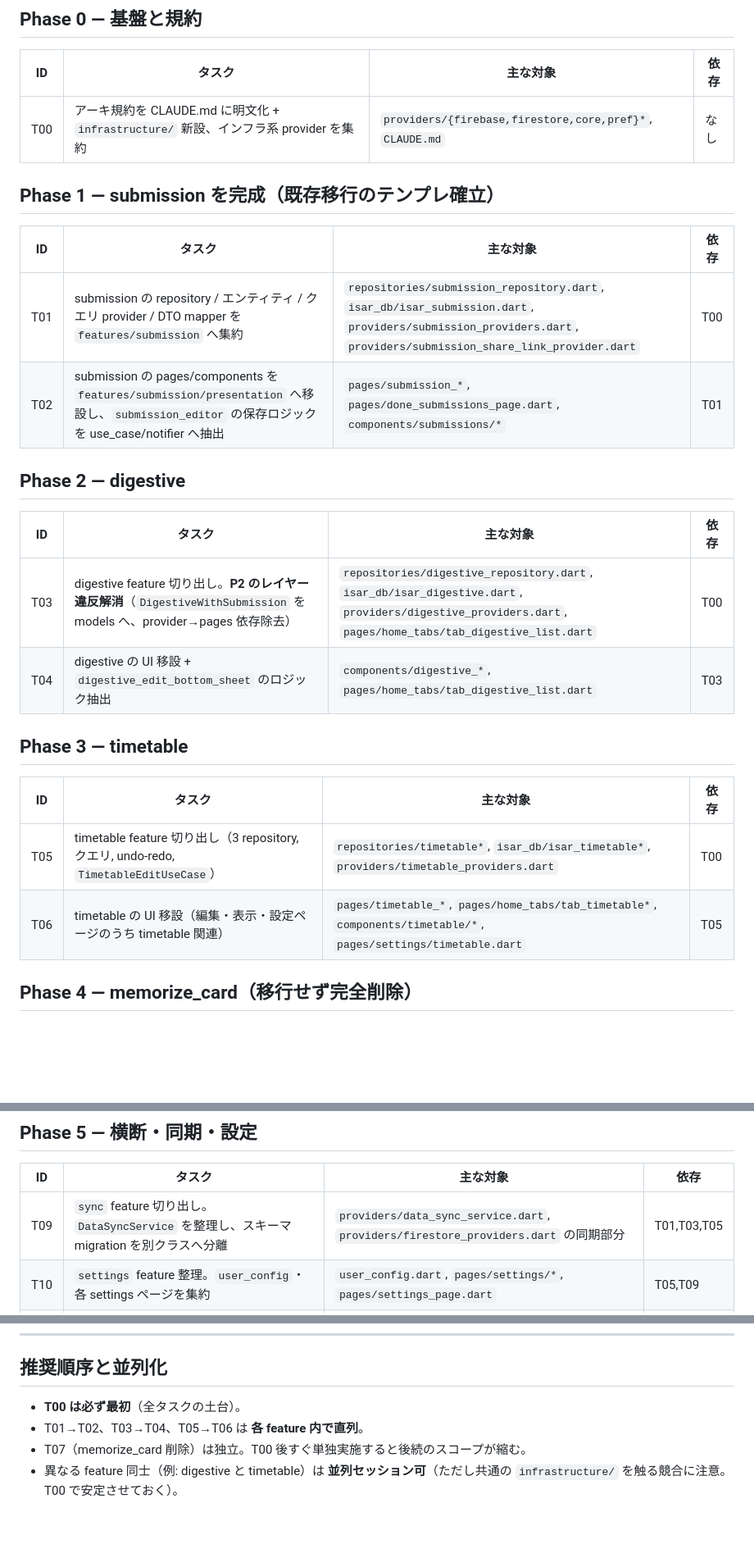
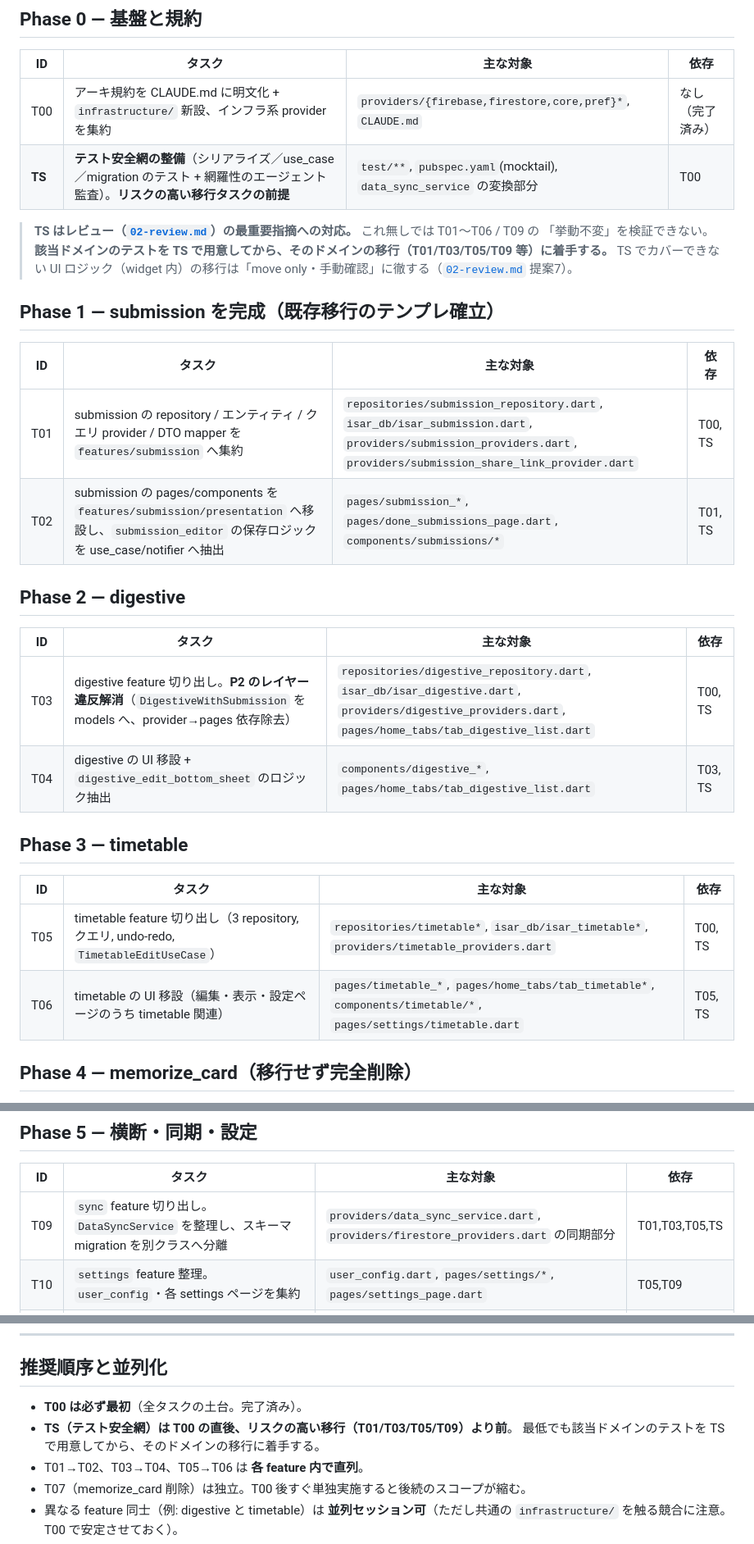
Before and after one commit to chika3742/submon_flt, a Markdown page: docs/ddd-refactor/01-roadmap.md, 3 parts joined by grey strips. Shown at 82% size. Drawn GitHub-style; blank space fills up the shorter version.

```diff
--- a/docs/ddd-refactor/01-roadmap.md
+++ b/docs/ddd-refactor/01-roadmap.md
@@ -37,25 +37,30 @@
 ## Phase 0 — 基盤と規約
 | ID  | タスク                                  | 主な対象                                  | 依存 |
 |-----|---------------------------------------|------------------------------------------|------|
-| T00 | アーキ規約を CLAUDE.md に明文化 + `infrastructure/` 新設、インフラ系 provider を集約 | `providers/{firebase,firestore,core,pref}*`, `CLAUDE.md` | なし |
+| T00 | アーキ規約を CLAUDE.md に明文化 + `infrastructure/` 新設、インフラ系 provider を集約 | `providers/{firebase,firestore,core,pref}*`, `CLAUDE.md` | なし（完了済み） |
+| **TS** | **テスト安全網の整備**（シリアライズ／use_case／migration のテスト + 網羅性のエージェント監査）。**リスクの高い移行タスクの前提** | `test/**`, `pubspec.yaml`(mocktail), `data_sync_service` の変換部分 | T00 |
+
+> **TS はレビュー（[`02-review.md`](./02-review.md)）の最重要指摘への対応。** これ無しでは T01〜T06 / T09 の
+> 「挙動不変」を検証できない。**該当ドメインのテストを TS で用意してから、そのドメインの移行（T01/T03/T05/T09 等）に着手する。**
+> TS でカバーできない UI ロジック（widget 内）の移行は「move only・手動確認」に徹する（[`02-review.md`](./02-review.md) 提案7）。
 
 ## Phase 1 — submission を完成（既存移行のテンプレ確立）
 | ID  | タスク                                                          | 主な対象 | 依存 |
 |-----|---------------------------------------------------------------|---------|------|
-| T01 | submission の repository / エンティティ / クエリ provider / DTO mapper を `features/submission` へ集約 | `repositories/submission_repository.dart`, `isar_db/isar_submission.dart`, `providers/submission_providers.dart`, `providers/submission_share_link_provider.dart` | T00 |
-| T02 | submission の pages/components を `features/submission/presentation` へ移設し、`submission_editor` の保存ロジックを use_case/notifier へ抽出 | `pages/submission_*`, `pages/done_submissions_page.dart`, `components/submissions/*` | T01 |
+| T01 | submission の repository / エンティティ / クエリ provider / DTO mapper を `features/submission` へ集約 | `repositories/submission_repository.dart`, `isar_db/isar_submission.dart`, `providers/submission_providers.dart`, `providers/submission_share_link_provider.dart` | T00, TS |
+| T02 | submission の pages/components を `features/submission/presentation` へ移設し、`submission_editor` の保存ロジックを use_case/notifier へ抽出 | `pages/submission_*`, `pages/done_submissions_page.dart`, `components/submissions/*` | T01, TS |
 
 ## Phase 2 — digestive
 | ID  | タスク                                                                 | 主な対象 | 依存 |
 |-----|----------------------------------------------------------------------|---------|------|
-| T03 | digestive feature 切り出し。**P2 のレイヤー違反解消**（`DigestiveWithSubmission` を models へ、provider→pages 依存除去） | `repositories/digestive_repository.dart`, `isar_db/isar_digestive.dart`, `providers/digestive_providers.dart`, `pages/home_tabs/tab_digestive_list.dart` | T00 |
-| T04 | digestive の UI 移設 + `digestive_edit_bottom_sheet` のロジック抽出   | `components/digestive_*`, `pages/home_tabs/tab_digestive_list.dart` | T03 |
+| T03 | digestive feature 切り出し。**P2 のレイヤー違反解消**（`DigestiveWithSubmission` を models へ、provider→pages 依存除去） | `repositories/digestive_repository.dart`, `isar_db/isar_digestive.dart`, `providers/digestive_providers.dart`, `pages/home_tabs/tab_digestive_list.dart` | T00, TS |
+| T04 | digestive の UI 移設 + `digestive_edit_bottom_sheet` のロジック抽出   | `components/digestive_*`, `pages/home_tabs/tab_digestive_list.dart` | T03, TS |
 
 ## Phase 3 — timetable
 | ID  | タスク                                                                    | 主な対象 | 依存 |
 |-----|-------------------------------------------------------------------------|---------|------|
-| T05 | timetable feature 切り出し（3 repository, クエリ, undo-redo, `TimetableEditUseCase`） | `repositories/timetable*`, `isar_db/isar_timetable*`, `providers/timetable_providers.dart` | T00 |
-| T06 | timetable の UI 移設（編集・表示・設定ページのうち timetable 関連）           | `pages/timetable_*`, `pages/home_tabs/tab_timetable*`, `components/timetable/*`, `pages/settings/timetable.dart` | T05 |
+| T05 | timetable feature 切り出し（3 repository, クエリ, undo-redo, `TimetableEditUseCase`） | `repositories/timetable*`, `isar_db/isar_timetable*`, `providers/timetable_providers.dart` | T00, TS |
+| T06 | timetable の UI 移設（編集・表示・設定ページのうち timetable 関連）           | `pages/timetable_*`, `pages/home_tabs/tab_timetable*`, `components/timetable/*`, `pages/settings/timetable.dart` | T05, TS |
 
 ## Phase 4 — memorize_card（**移行せず完全削除**）
 memorize_card は既にほぼ全てがコメントアウト済みのデッドコード。feature 化せず削除する。
@@ -68,7 +73,7 @@ memorize_card は既にほぼ全てがコメントアウト済みのデッドコ
 ## Phase 5 — 横断・同期・設定
 | ID  | タスク                                                                   | 主な対象 | 依存 |
 |-----|------------------------------------------------------------------------|---------|------|
-| T09 | `sync` feature 切り出し。`DataSyncService` を整理し、スキーマ migration を別クラスへ分離 | `providers/data_sync_service.dart`, `providers/firestore_providers.dart` の同期部分 | T01,T03,T05 |
+| T09 | `sync` feature 切り出し。`DataSyncService` を整理し、スキーマ migration を別クラスへ分離 | `providers/data_sync_service.dart`, `providers/firestore_providers.dart` の同期部分 | T01,T03,T05,TS |
 | T10 | `settings` feature 整理。`user_config`・各 settings ページを集約        | `user_config.dart`, `pages/settings/*`, `pages/settings_page.dart` | T05,T09 |
 | T11 | `EventBus`(`events.dart`) を Riverpod ストリームへ置換し撤去             | `events.dart`, `main.dart`, `pages/home_page.dart` | T07 |
 
@@ -81,7 +86,9 @@ memorize_card は既にほぼ全てがコメントアウト済みのデッドコ
 ---
 
 ## 推奨順序と並列化
-- **T00 は必ず最初**（全タスクの土台）。
+- **T00 は必ず最初**（全タスクの土台。完了済み）。
+- **TS（テスト安全網）は T00 の直後、リスクの高い移行（T01/T03/T05/T09）より前**。
+  最低でも該当ドメインのテストを TS で用意してから、そのドメインの移行に着手する。
 - T01→T02、T03→T04、T05→T06 は **各 feature 内で直列**。
 - T07（memorize_card 削除）は独立。T00 後すぐ単独実施すると後続のスコープが縮む。
 - 異なる feature 同士（例: digestive と timetable）は **並列セッション可**（ただし共通の `infrastructure/` を触る競合に注意。T00 で安定させておく）。
```
Also changed, not shown: docs/ddd-refactor/02-review.md (added, +67 -0 lines), 1 other file.
